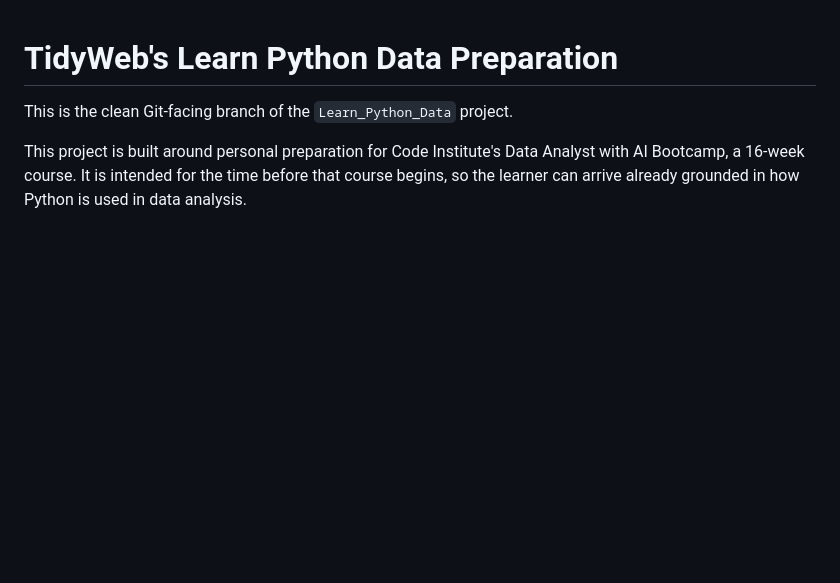
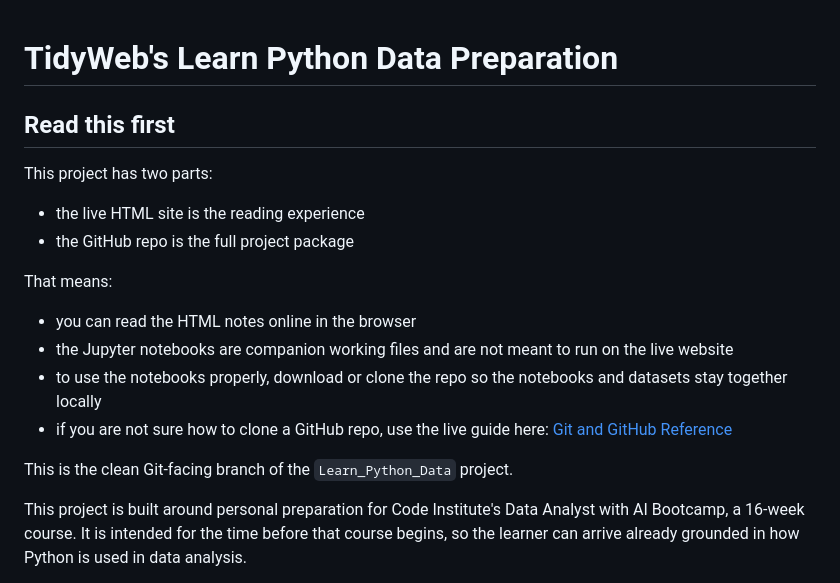
Before and after one commit to TidyWeb/tidyweb-learn-python-data-preparation, a Markdown page: README.md, the part around the change. Drawn GitHub-style; blank space fills up the shorter version.

Commit message:
Clarify README notebook and clone guidance

```diff
--- a/README.md
+++ b/README.md
@@ -1,5 +1,19 @@
 TidyWeb's Learn Python Data Preparation
 =======================================
+
+## Read this first
+
+This project has two parts:
+
+- the live HTML site is the reading experience
+- the GitHub repo is the full project package
+
+That means:
+
+- you can read the HTML notes online in the browser
+- the Jupyter notebooks are companion working files and are not meant to run on the live website
+- to use the notebooks properly, download or clone the repo so the notebooks and datasets stay together locally
+- if you are not sure how to clone a GitHub repo, use the live guide here: [Git and GitHub Reference](https://tidyweb.github.io/tidyweb-learn-python-data-preparation/notes/git_and_github/git_and_github_reference.html#commands)
 
 This is the clean Git-facing branch of the `Learn_Python_Data` project.
 
```
